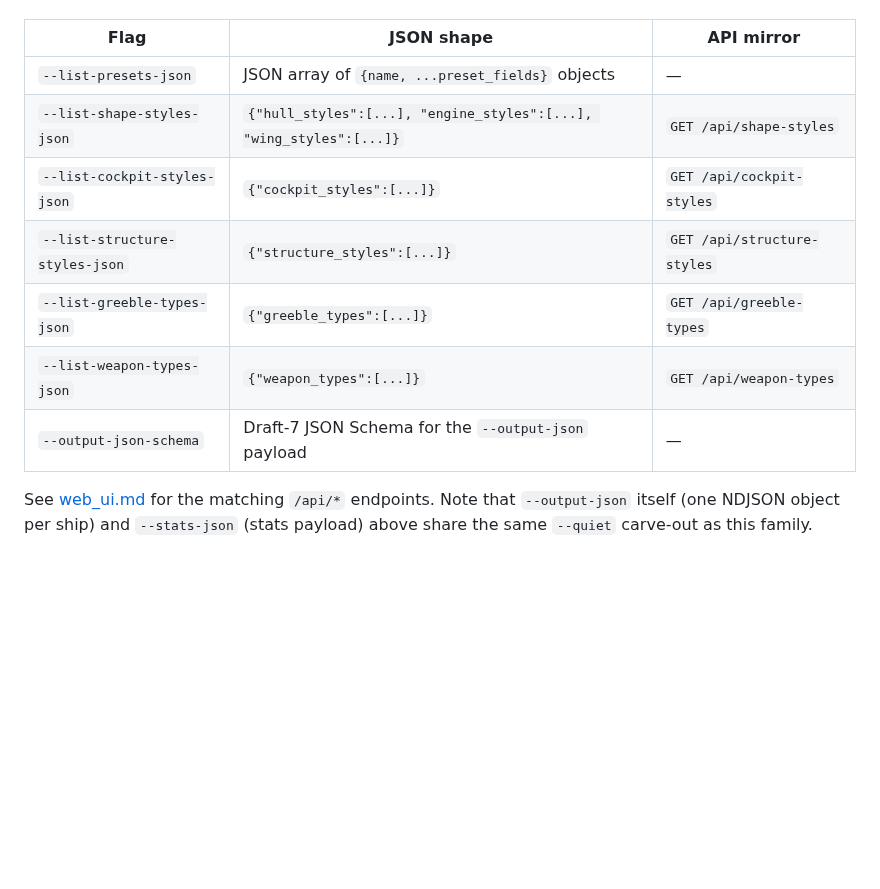
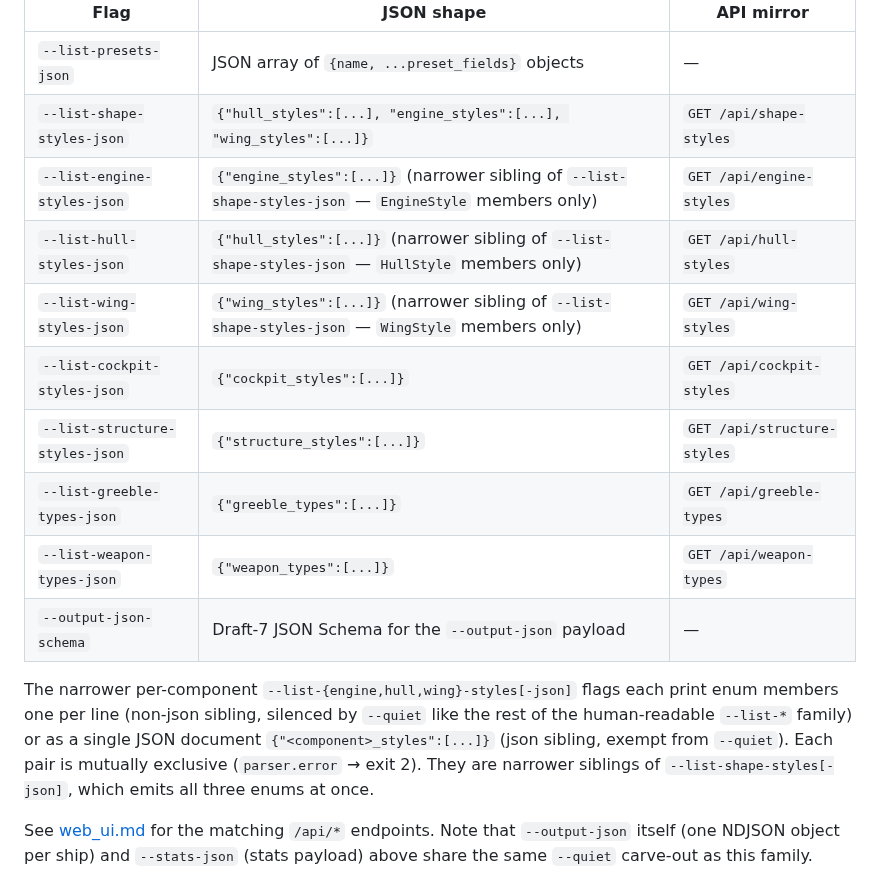
Before and after one commit to KazooKat/Spaceship-Generator, a Markdown page: docs/cli.md, the part around the change. GitHub-like rendering; blank space fills up the shorter version.

Commit message:
docs(cli): document --list-{engine,hull,wing}-styles[-json] flags (feat-docs-cli-list-narrow-styles)

```diff
--- a/docs/cli.md
+++ b/docs/cli.md
@@ -156,11 +156,22 @@ Style enums emit in **enum-declaration order** (deterministic across runs);
 |---|---|---|
 | `--list-presets-json` | JSON array of `{name, ...preset_fields}` objects | — |
 | `--list-shape-styles-json` | `{"hull_styles":[...], "engine_styles":[...], "wing_styles":[...]}` | `GET /api/shape-styles` |
+| `--list-engine-styles-json` | `{"engine_styles":[...]}` (narrower sibling of `--list-shape-styles-json` — `EngineStyle` members only) | `GET /api/engine-styles` |
+| `--list-hull-styles-json` | `{"hull_styles":[...]}` (narrower sibling of `--list-shape-styles-json` — `HullStyle` members only) | `GET /api/hull-styles` |
+| `--list-wing-styles-json` | `{"wing_styles":[...]}` (narrower sibling of `--list-shape-styles-json` — `WingStyle` members only) | `GET /api/wing-styles` |
 | `--list-cockpit-styles-json` | `{"cockpit_styles":[...]}` | `GET /api/cockpit-styles` |
 | `--list-structure-styles-json` | `{"structure_styles":[...]}` | `GET /api/structure-styles` |
 | `--list-greeble-types-json` | `{"greeble_types":[...]}` | `GET /api/greeble-types` |
 | `--list-weapon-types-json` | `{"weapon_types":[...]}` | `GET /api/weapon-types` |
 | `--output-json-schema` | Draft-7 JSON Schema for the `--output-json` payload | — |
+
+The narrower per-component `--list-{engine,hull,wing}-styles[-json]` flags
+each print enum members one per line (non-json sibling, silenced by
+`--quiet` like the rest of the human-readable `--list-*` family) or as a
+single JSON document `{"<component>_styles":[...]}` (json sibling,
+exempt from `--quiet`). Each pair is mutually exclusive
+(`parser.error` → exit 2). They are narrower siblings of
+`--list-shape-styles[-json]`, which emits all three enums at once.
 
 See [web_ui.md](web_ui.md) for the matching `/api/*` endpoints. Note that
 `--output-json` itself (one NDJSON object per ship) and `--stats-json`
```
Also changed, not shown: docs/CHANGELOG.md (+3 -0 lines).
